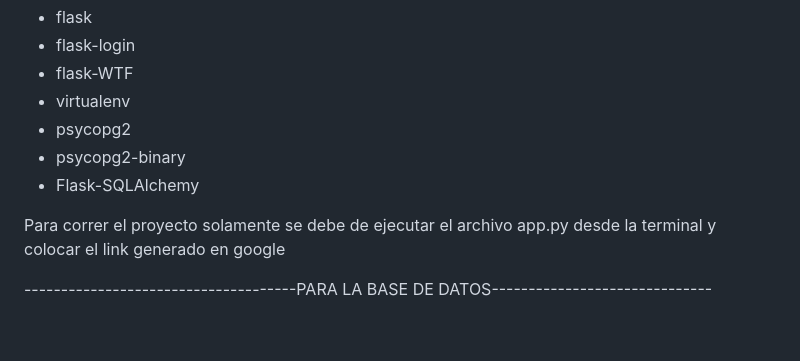
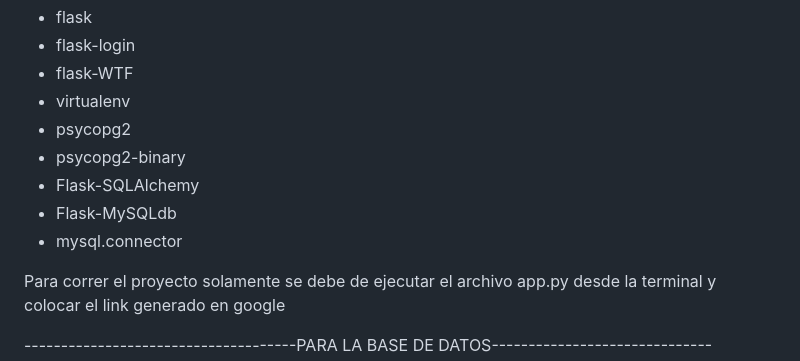
Before and after one commit to BryanEspana/ClinicProyect2, a Markdown page: README.md, the part around the change. Drawn GitHub-style; blank space fills up the shorter version.

Commit message:
Actualizacion READEME
Se agregan las librerias para MySQLdb

```diff
--- a/README.md
+++ b/README.md
@@ -10,6 +10,8 @@ Instalaciones necesarias para el pip: (pip install nombre)
 - psycopg2
 - psycopg2-binary
 - Flask-SQLAlchemy
+- Flask-MySQLdb
+- mysql.connector
 
 
 Para correr el proyecto solamente se debe de ejecutar el archivo
```
